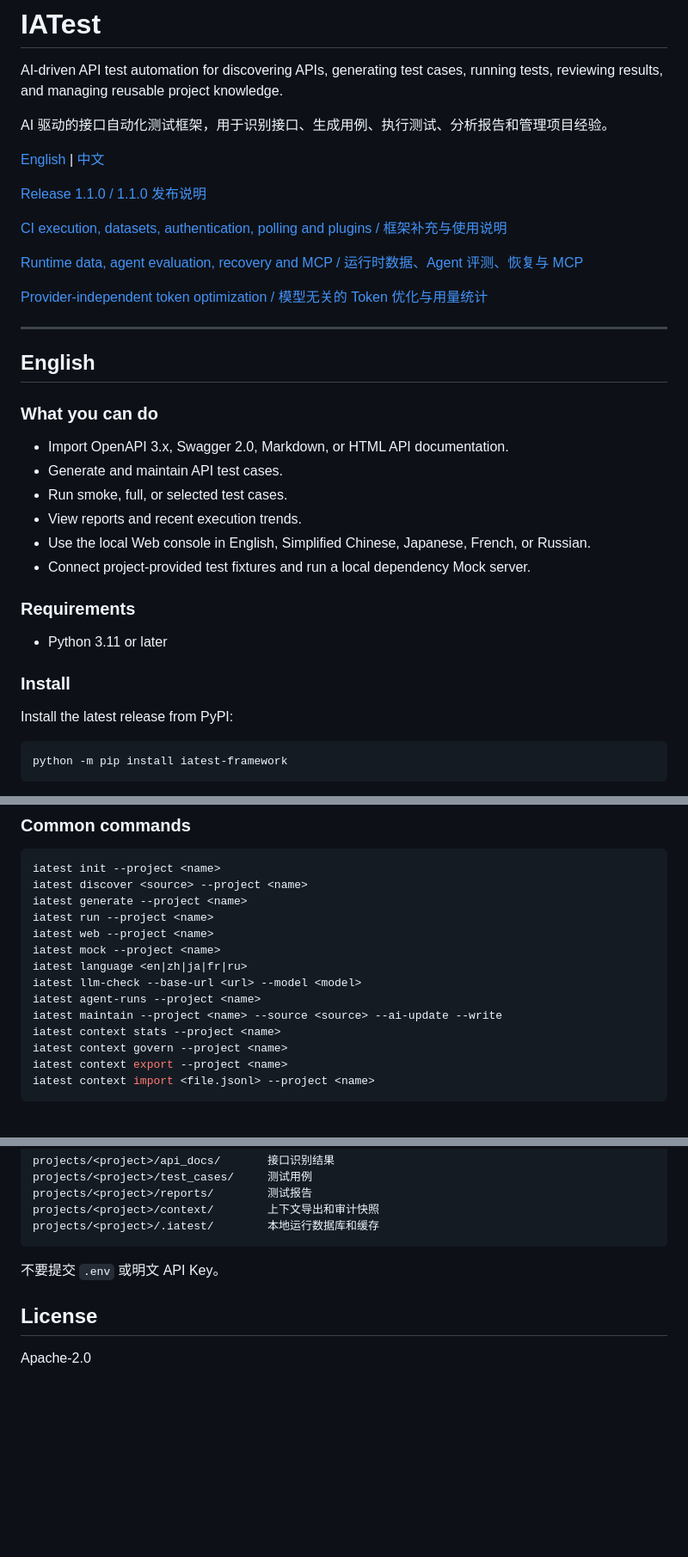
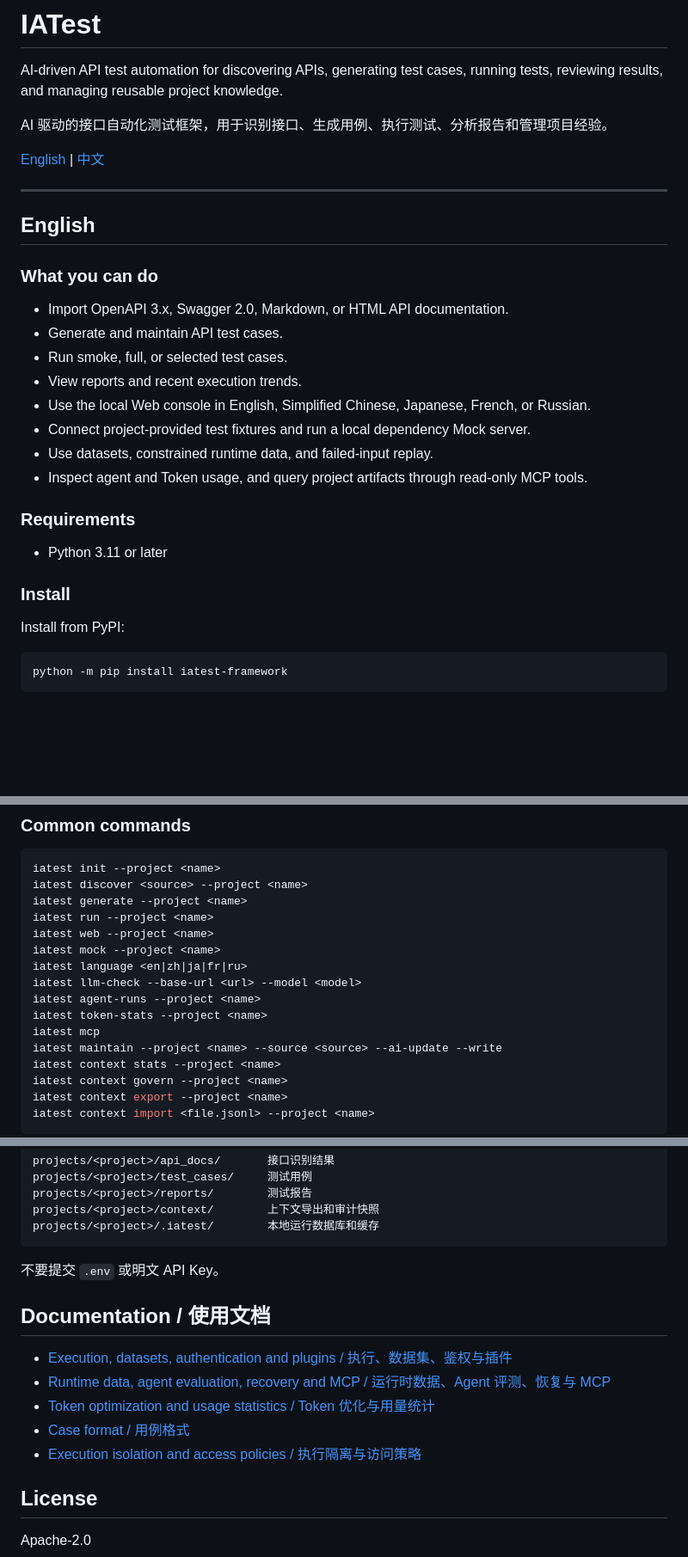
Before and after one commit to hinayoung23/IATest, a Markdown page: README.md, 3 parts joined by grey strips. Shown at 86% size. Rendered like a GitHub page; blank space fills up the shorter version.

Commit message:
Keep README focused on project overview and usage

````diff
--- a/README.md
+++ b/README.md
@@ -5,14 +5,6 @@ AI-driven API test automation for discovering APIs, generating test cases, runni
 AI 驱动的接口自动化测试框架，用于识别接口、生成用例、执行测试、分析报告和管理项目经验。
 
 [English](#english) | [中文](#中文)
-
-[Release 1.1.0 / 1.1.0 发布说明](docs/releases/1.1.0.md)
-
-[CI execution, datasets, authentication, polling and plugins / 框架补充与使用说明](docs/framework-improvements.md)
-
-[Runtime data, agent evaluation, recovery and MCP / 运行时数据、Agent 评测、恢复与 MCP](docs/agent-data-evolution.md)
-
-[Provider-independent token optimization / 模型无关的 Token 优化与用量统计](docs/agent-data-evolution.md#模型无关的-token-优化)
 
 ---
 
@@ -26,6 +18,8 @@ AI 驱动的接口自动化测试框架，用于识别接口、生成用例、
 - View reports and recent execution trends.
 - Use the local Web console in English, Simplified Chinese, Japanese, French, or Russian.
 - Connect project-provided test fixtures and run a local dependency Mock server.
+- Use datasets, constrained runtime data, and failed-input replay.
+- Inspect agent and Token usage, and query project artifacts through read-only MCP tools.
 
 ### Requirements
 
@@ -33,7 +27,7 @@ AI 驱动的接口自动化测试框架，用于识别接口、生成用例、
 
 ### Install
 
-Install the latest release from PyPI:
+Install from PyPI:
 
 ```bash
 python -m pip install iatest-framework
@@ -276,6 +270,8 @@ iatest mock --project <name>
 iatest language <en|zh|ja|fr|ru>
 iatest llm-check --base-url <url> --model <model>
 iatest agent-runs --project <name>
+iatest token-stats --project <name>
+iatest mcp
 iatest maintain --project <name> --source <source> --ai-update --write
 iatest context stats --project <name>
 iatest context govern --project <name>
@@ -582,6 +582,14 @@ projects/<project>/.iatest/        本地运行数据库和缓存
 
 不要提交 `.env` 或明文 API Key。
 
+## Documentation / 使用文档
+
+- [Execution, datasets, authentication and plugins / 执行、数据集、鉴权与插件](docs/framework-improvements.md)
+- [Runtime data, agent evaluation, recovery and MCP / 运行时数据、Agent 评测、恢复与 MCP](docs/agent-data-evolution.md)
+- [Token optimization and usage statistics / Token 优化与用量统计](docs/agent-data-evolution.md#模型无关的-token-优化)
+- [Case format / 用例格式](docs/case-format-spec.md)
+- [Execution isolation and access policies / 执行隔离与访问策略](docs/sandbox.md)
+
 ## License
 
 Apache-2.0
````
Also changed, not shown: other parts of README.md (+5 -1 lines).
